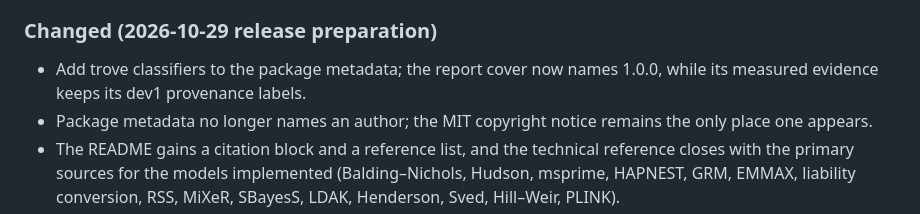
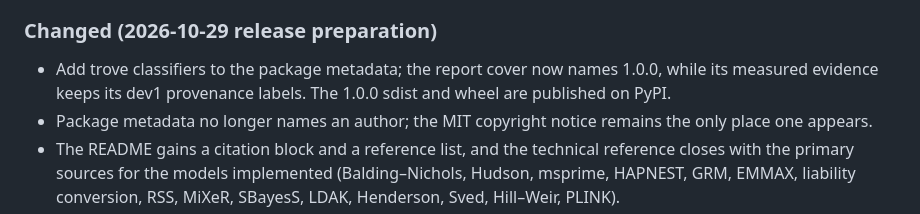
Before and after one commit to bvilhjal/phensim, a Markdown page: CHANGELOG.md, the part around the change. GitHub-like rendering.

```diff
--- a/CHANGELOG.md
+++ b/CHANGELOG.md
@@ -17,7 +17,7 @@ first, as dated review groups.
 
 - Add trove classifiers to the package metadata; the report cover now
   names 1.0.0, while its measured evidence keeps its dev1 provenance
-  labels.
+  labels. The 1.0.0 sdist and wheel are published on PyPI.
 - Package metadata no longer names an author; the MIT copyright notice
   remains the only place one appears.
 - The README gains a citation block and a reference list, and the
```
Also changed, not shown: README.md (+3 -2 lines), docs/guide.md (+1 -1 lines).
